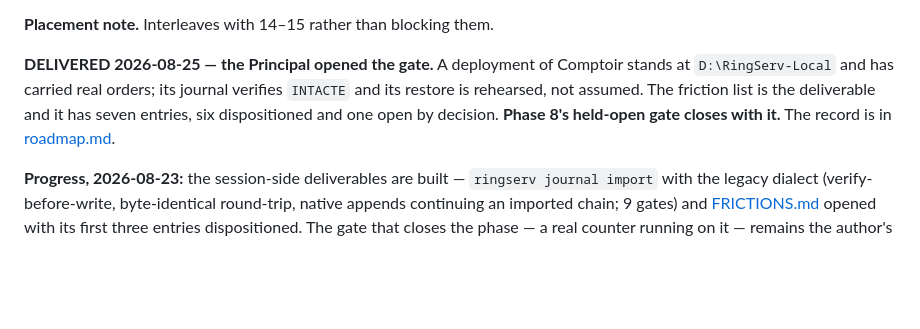
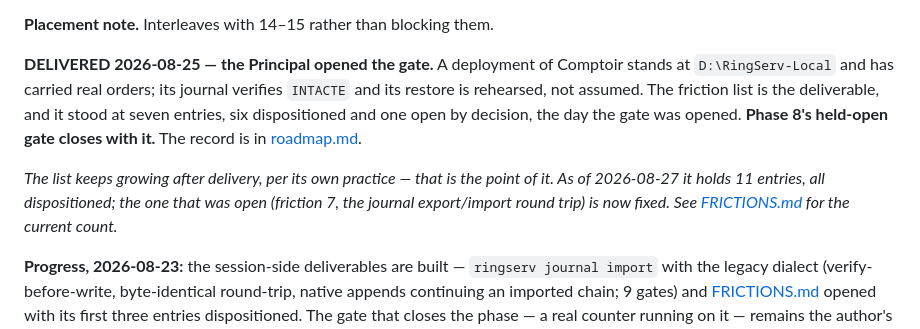
Before and after one commit to mayouni/ringserv, a Markdown page: docs/PLAN.md, the part around the change. Rendered like a GitHub page; blank space fills up the shorter version.

Commit message:
Point the phase-13 note at the friction list's current count
The delivered-2026-08-25 note quoted the friction count as it stood the
day the gate opened (seven entries, one open). Left as a historical
snapshot rather than rewritten, with one sentence added pointing at
today's count: 11 entries, all dispositioned, since friction 7 (the
journal export/import round trip) is now fixed.

Co-Authored-By: Claude Opus 5 <noreply@anthropic.com>

```diff
--- a/docs/PLAN.md
+++ b/docs/PLAN.md
@@ -119,9 +119,15 @@ exists with every entry dispositioned.
 **DELIVERED 2026-08-25 — the Principal opened the gate.** A deployment of
 Comptoir stands at `D:\RingServ-Local` and has carried real orders; its
 journal verifies `INTACTE` and its restore is rehearsed, not assumed. The
-friction list is the deliverable and it has seven entries, six
-dispositioned and one open by decision. **Phase 8's held-open gate closes
-with it.** The record is in [roadmap.md](roadmap.md).
+friction list is the deliverable, and it stood at seven entries, six
+dispositioned and one open by decision, the day the gate was opened. **Phase
+8's held-open gate closes with it.** The record is in
+[roadmap.md](roadmap.md).
+
+*The list keeps growing after delivery, per its own practice — that is the
+point of it. As of 2026-08-27 it holds 11 entries, all dispositioned; the
+one that was open (friction 7, the journal export/import round trip) is now
+fixed. See [FRICTIONS.md](FRICTIONS.md) for the current count.*
 
 **Progress, 2026-08-23:** the session-side deliverables are built —
 `ringserv journal import` with the legacy dialect (verify-before-write,
```
